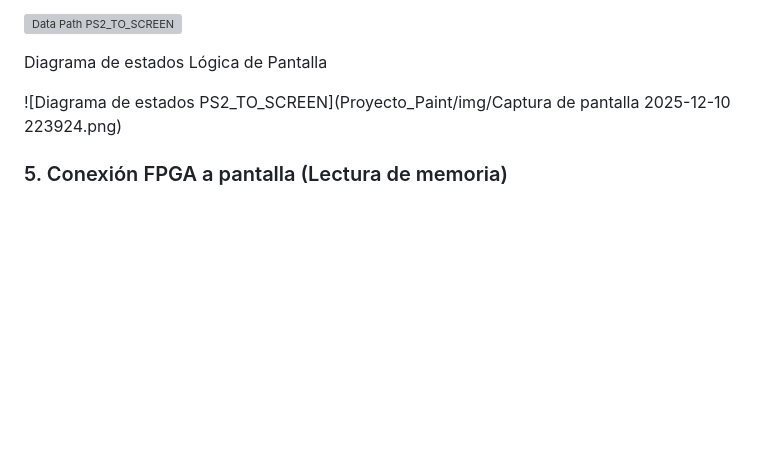
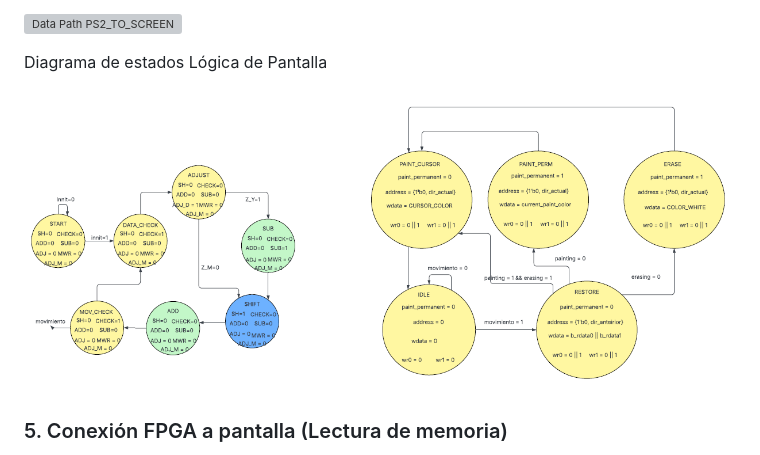
Before and after one commit to ArielDcg/D_Project, a Markdown page: README.md, the part around the change. GitHub-like rendering; blank space fills up the shorter version; grey boxes are pictures that could not be loaded.

```diff
--- a/README.md
+++ b/README.md
@@ -173,7 +173,7 @@ Datapath Lógica de Pantalla
 
 Diagrama de estados Lógica de Pantalla
 
-![Diagrama de estados PS2_TO_SCREEN](Proyecto_Paint/img/Captura de pantalla 2025-12-10 223924.png)
+![Diagrama de estados PS2_TO_SCREEN](Proyecto_Paint/img/Captura%20de%20pantalla%202025-12-10%20223924.png)
 
 ### 5. Conexión FPGA a pantalla (Lectura de memoria)
 
```
